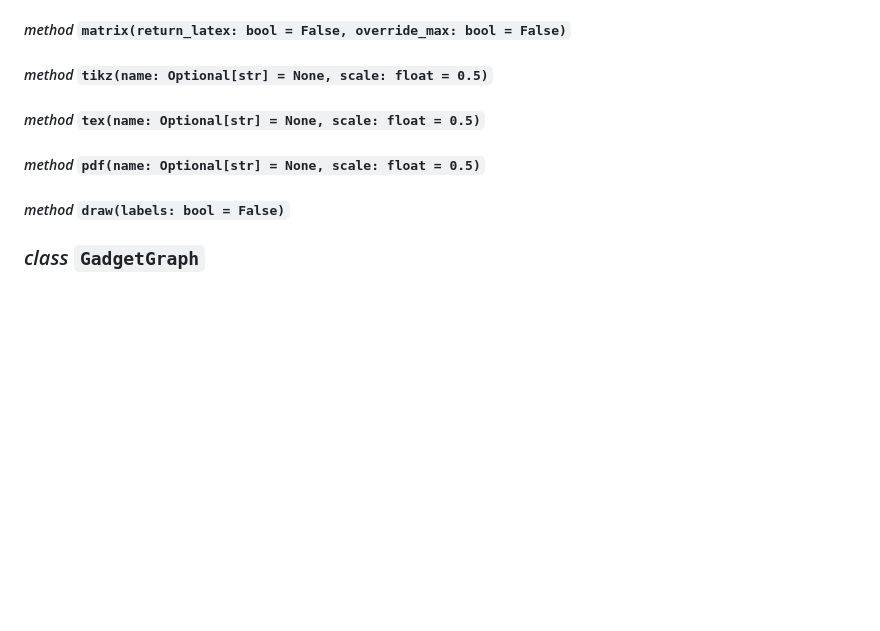
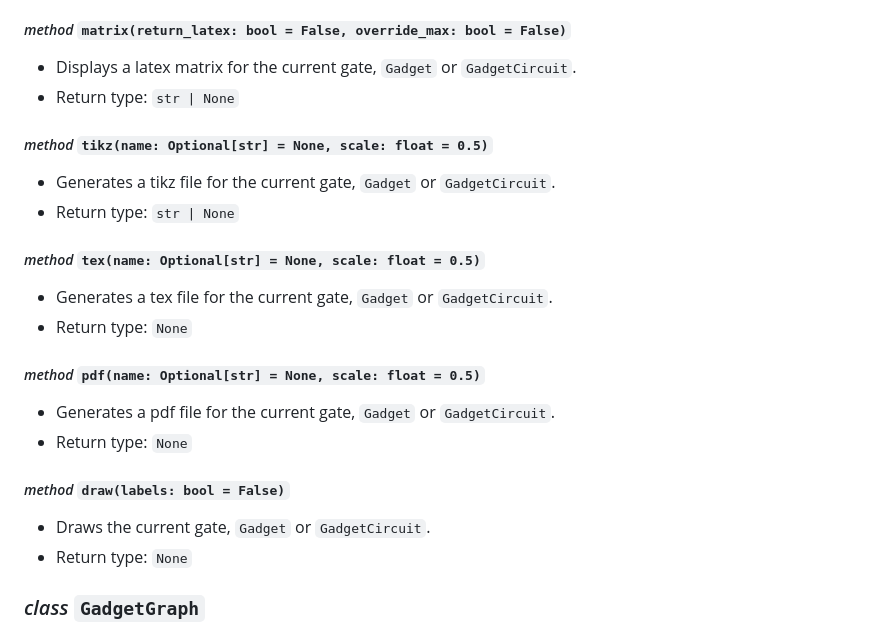
Before and after one commit to aymannel/zxfermion, a Markdown page: README.md, the part around the change. Rendered like a GitHub page; blank space fills up the shorter version.

Commit message:
README stuff

```diff
--- a/README.md
+++ b/README.md
@@ -154,14 +154,24 @@ gadget.draw()
 - Return type: `None`
 
 ##### _method_ `matrix(return_latex: bool = False, override_max: bool = False)`
+- Displays a latex matrix for the current gate, `Gadget` or `GadgetCircuit`.
+- Return type: `str | None`
 
 ##### _method_ `tikz(name: Optional[str] = None, scale: float = 0.5)`
+- Generates a tikz file for the current gate, `Gadget` or `GadgetCircuit`.
+- Return type: `str | None`
 
 ##### _method_ `tex(name: Optional[str] = None, scale: float = 0.5)`
+- Generates a tex file for the current gate, `Gadget` or `GadgetCircuit`.
+- Return type: `None`
 
 ##### _method_ `pdf(name: Optional[str] = None, scale: float = 0.5)`
+- Generates a pdf file for the current gate, `Gadget` or `GadgetCircuit`.
+- Return type: `None`
 
 ##### _method_ `draw(labels: bool = False)`
+- Draws the current gate, `Gadget` or `GadgetCircuit`.
+- Return type: `None`
 
 ### _class_ `GadgetGraph`
 - Inherits from the `zxfermion.BaseGraph` class (see above).
```
